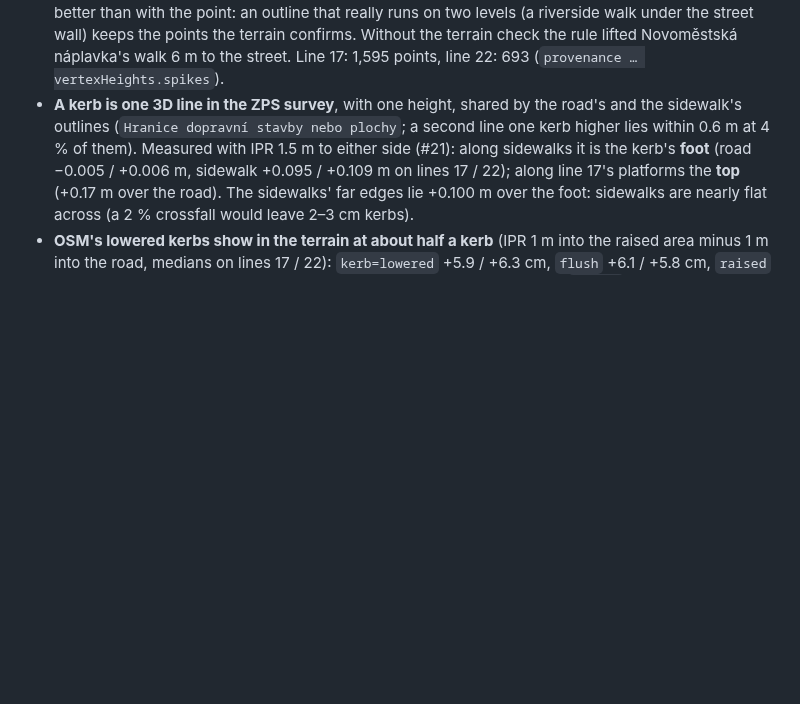
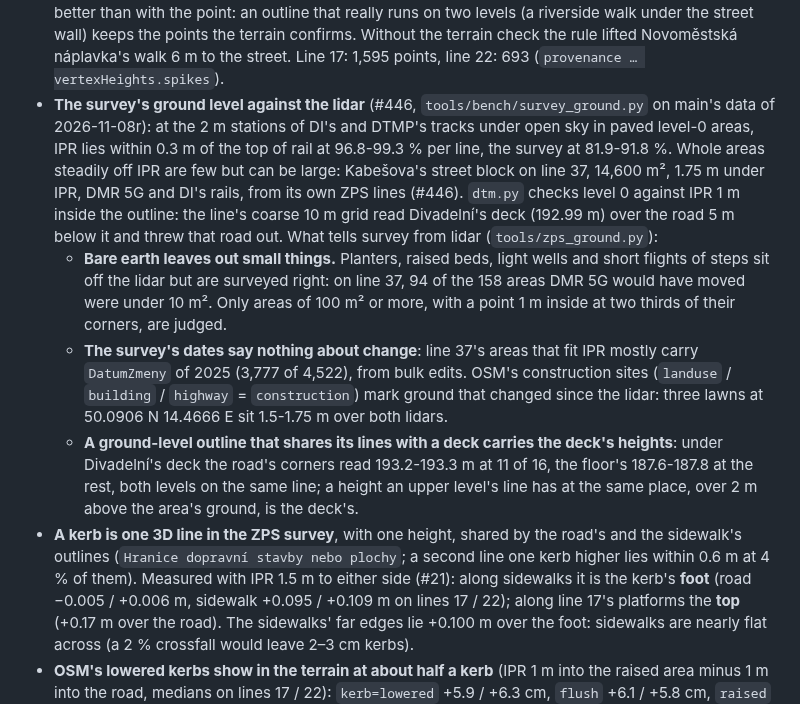
Before and after one commit to jnd-cz/prague-transport-sim, a Markdown page: docs/knowledge.md, the part around the change. Drawn GitHub-style; blank space fills up the shorter version.

Commit message:
Docs: the survey's ground level against the lidar, its review set and importer (#446)
Co-Authored-By: Claude Opus 5.5 <noreply@anthropic.com>

```diff
--- a/docs/knowledge.md
+++ b/docs/knowledge.md
@@ -306,6 +306,23 @@ Sections:
   the street wall) keeps the points the terrain confirms. Without the terrain check the rule lifted
   Novoměstská náplavka's walk 6 m to the street. Line 17: 1,595 points, line 22: 693
   (`provenance … vertexHeights.spikes`).
+- **The survey's ground level against the lidar** (#446, `tools/bench/survey_ground.py` on main's data of
+  2026-11-08r): at the 2 m stations of DI's and DTMP's tracks under open sky in paved level-0 areas, IPR lies within
+  0.3 m of the top of rail at 96.8-99.3 % per line, the survey at 81.9-91.8 %. Whole areas steadily off IPR are few but
+  can be large: Kabešova's street block on line 37, 14,600 m², 1.75 m under IPR, DMR 5G and DI's rails, from its own
+  ZPS lines (#446). `dtm.py` checks level 0 against IPR 1 m inside the outline: the line's coarse 10 m grid read
+  Divadelní's deck (192.99 m) over the road 5 m below it and threw that road out. What tells survey from lidar
+  (`tools/zps_ground.py`):
+  - **Bare earth leaves out small things.** Planters, raised beds, light wells and short flights of steps sit off
+    the lidar but are surveyed right: on line 37, 94 of the 158 areas DMR 5G would have moved were under 10 m². Only
+    areas of 100 m² or more, with a point 1 m inside at two thirds of their corners, are judged.
+  - **The survey's dates say nothing about change**: line 37's areas that fit IPR mostly carry `DatumZmeny` of
+    2025 (3,777 of 4,522), from bulk edits. OSM's construction sites (`landuse` / `building` / `highway` =
+    `construction`) mark ground that changed since the lidar: three lawns at 50.0906 N 14.4666 E sit 1.5-1.75 m over
+    both lidars.
+  - **A ground-level outline that shares its lines with a deck carries the deck's heights**: under Divadelní's
+    deck the road's corners read 193.2-193.3 m at 11 of 16, the floor's 187.6-187.8 at the rest, both levels on the
+    same line; a height an upper level's line has at the same place, over 2 m above the area's ground, is the deck's.
 - **A kerb is one 3D line in the ZPS survey**, with one height, shared by the road's and the sidewalk's
   outlines (`Hranice dopravní stavby nebo plochy`; a second line one kerb higher lies within 0.6 m at 4 %
   of them). Measured with IPR 1.5 m to either side (#21): along sidewalks it is the kerb's **foot**
```
Also changed, not shown: DEVELOPING.md (+7 -1 lines).
